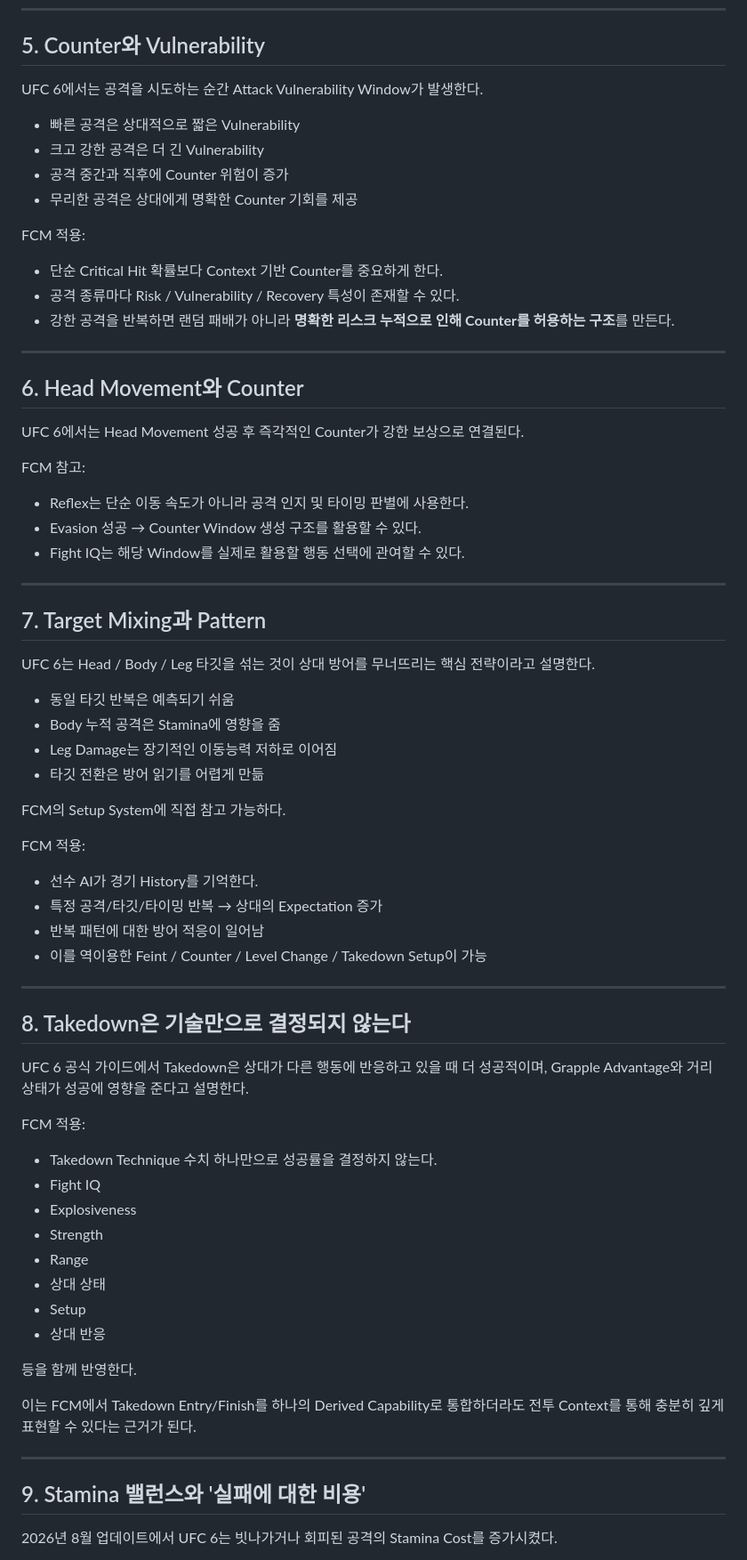
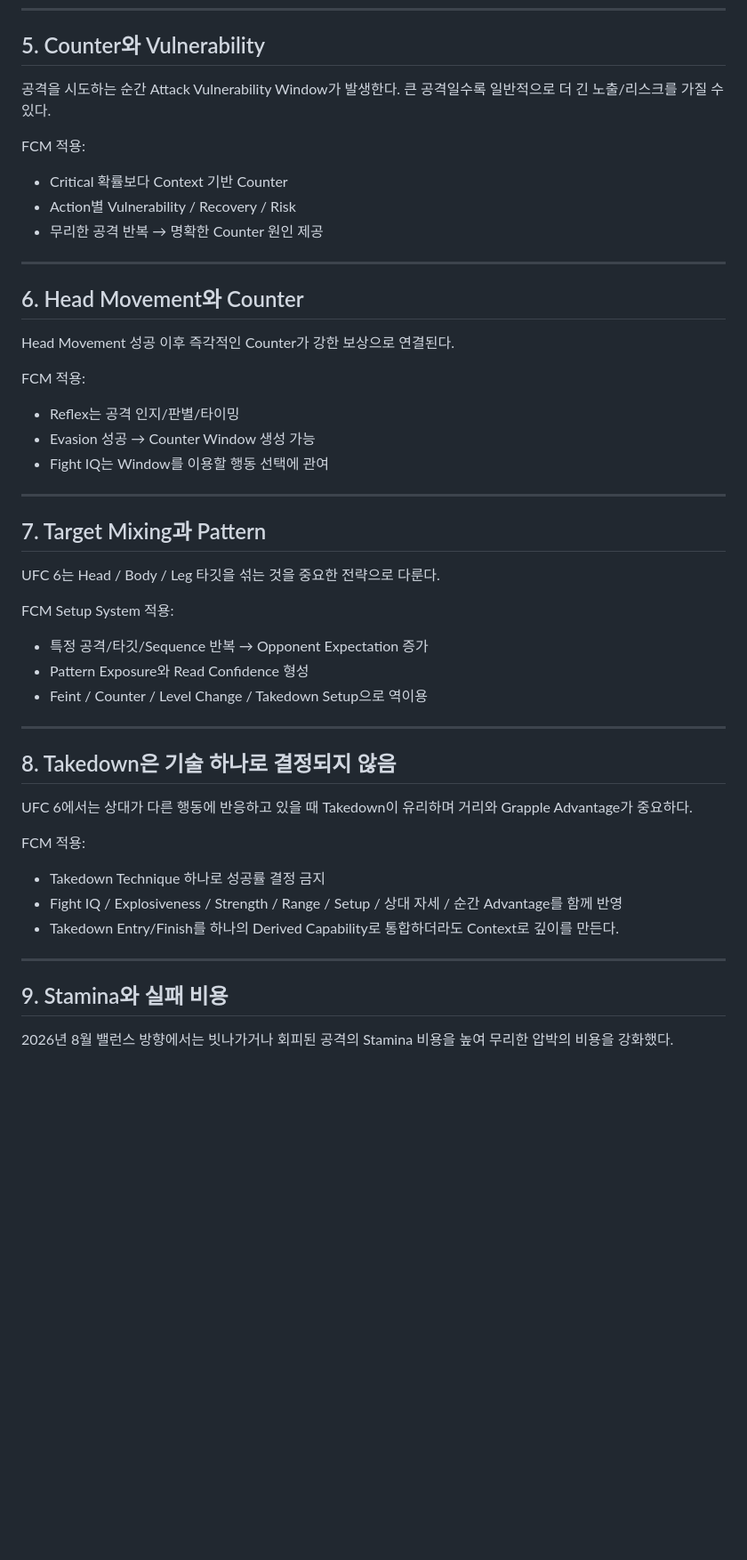
Before and after one commit to dudupunch0-sketch/FCM, a Markdown page: docs/benchmark/ea_sports_ufc_6.md, the part around one of its changes. Shown at 89% size. Drawn GitHub-style; blank space fills up the shorter version.

```diff
--- a/docs/benchmark/ea_sports_ufc_6.md
+++ b/docs/benchmark/ea_sports_ufc_6.md
@@ -77,71 +64,50 @@ FCM 적용:
 
 ## 5. Counter와 Vulnerability
 
-UFC 6에서는 공격을 시도하는 순간 Attack Vulnerability Window가 발생한다.
-
-- 빠른 공격은 상대적으로 짧은 Vulnerability
-- 크고 강한 공격은 더 긴 Vulnerability
-- 공격 중간과 직후에 Counter 위험이 증가
-- 무리한 공격은 상대에게 명확한 Counter 기회를 제공
+공격을 시도하는 순간 Attack Vulnerability Window가 발생한다.
+큰 공격일수록 일반적으로 더 긴 노출/리스크를 가질 수 있다.
 
 FCM 적용:
-- 단순 Critical Hit 확률보다 Context 기반 Counter를 중요하게 한다.
-- 공격 종류마다 Risk / Vulnerability / Recovery 특성이 존재할 수 있다.
-- 강한 공격을 반복하면 랜덤 패배가 아니라 **명확한 리스크 누적으로 인해 Counter를 허용하는 구조**를 만든다.
+- Critical 확률보다 Context 기반 Counter
+- Action별 Vulnerability / Recovery / Risk
+- 무리한 공격 반복 → 명확한 Counter 원인 제공
 
 ---
 
 ## 6. Head Movement와 Counter
 
-UFC 6에서는 Head Movement 성공 후 즉각적인 Counter가 강한 보상으로 연결된다.
+Head Movement 성공 이후 즉각적인 Counter가 강한 보상으로 연결된다.
 
-FCM 참고:
-- Reflex는 단순 이동 속도가 아니라 공격 인지 및 타이밍 판별에 사용한다.
-- Evasion 성공 → Counter Window 생성 구조를 활용할 수 있다.
-- Fight IQ는 해당 Window를 실제로 활용할 행동 선택에 관여할 수 있다.
+FCM 적용:
+- Reflex는 공격 인지/판별/타이밍
+- Evasion 성공 → Counter Window 생성 가능
+- Fight IQ는 Window를 이용할 행동 선택에 관여
 
 ---
 
 ## 7. Target Mixing과 Pattern
 
-UFC 6는 Head / Body / Leg 타깃을 섞는 것이 상대 방어를 무너뜨리는 핵심 전략이라고 설명한다.
+UFC 6는 Head / Body / Leg 타깃을 섞는 것을 중요한 전략으로 다룬다.
 
-- 동일 타깃 반복은 예측되기 쉬움
-- Body 누적 공격은 Stamina에 영향을 줌
-- Leg Damage는 장기적인 이동능력 저하로 이어짐
-- 타깃 전환은 방어 읽기를 어렵게 만듦
-
-FCM의 Setup System에 직접 참고 가능하다.
-
-FCM 적용:
-- 선수 AI가 경기 History를 기억한다.
-- 특정 공격/타깃/타이밍 반복 → 상대의 Expectation 증가
-- 반복 패턴에 대한 방어 적응이 일어남
-- 이를 역이용한 Feint / Counter / Level Change / Takedown Setup이 가능
+FCM Setup System 적용:
+- 특정 공격/타깃/Sequence 반복 → Opponent Expectation 증가
+- Pattern Exposure와 Read Confidence 형성
+- Feint / Counter / Level Change / Takedown Setup으로 역이용
 
 ---
 
-## 8. Takedown은 기술만으로 결정되지 않는다
+## 8. Takedown은 기술 하나로 결정되지 않음
 
-UFC 6 공식 가이드에서 Takedown은 상대가 다른 행동에 반응하고 있을 때 더 성공적이며, Grapple Advantage와 거리 상태가 성공에 영향을 준다고 설명한다.
+UFC 6에서는 상대가 다른 행동에 반응하고 있을 때 Takedown이 유리하며 거리와 Grapple Advantage가 중요하다.
 
 FCM 적용:
-- Takedown Technique 수치 하나만으로 성공률을 결정하지 않는다.
-- Fight IQ
-- Explosiveness
-- Strength
-- Range
-- 상대 상태
-- Setup
-- 상대 반응
-
-등을 함께 반영한다.
-
-이는 FCM에서 Takedown Entry/Finish를 하나의 Derived Capability로 통합하더라도 전투 Context를 통해 충분히 깊게 표현할 수 있다는 근거가 된다.
+- Takedown Technique 하나로 성공률 결정 금지
+- Fight IQ / Explosiveness / Strength / Range / Setup / 상대 자세 / 순간 Advantage를 함께 반영
+- Takedown Entry/Finish를 하나의 Derived Capability로 통합하더라도 Context로 깊이를 만든다.
 
 ---
 
-## 9. Stamina 밸런스와 '실패에 대한 비용'
+## 9. Stamina와 실패 비용
 
-2026년 8월 업데이트에서 UFC 6는 빗나가거나 회피된 공격의 Stamina Cost를 증가시켰다.
+2026년 8월 밸런스 방향에서는 빗나가거나 회피된 공격의 Stamina 비용을 높여 무리한 압박의 비용을 강화했다.
 
```
Also changed, not shown: other parts of docs/benchmark/ea_sports_ufc_6.md (+90 -53 lines).
